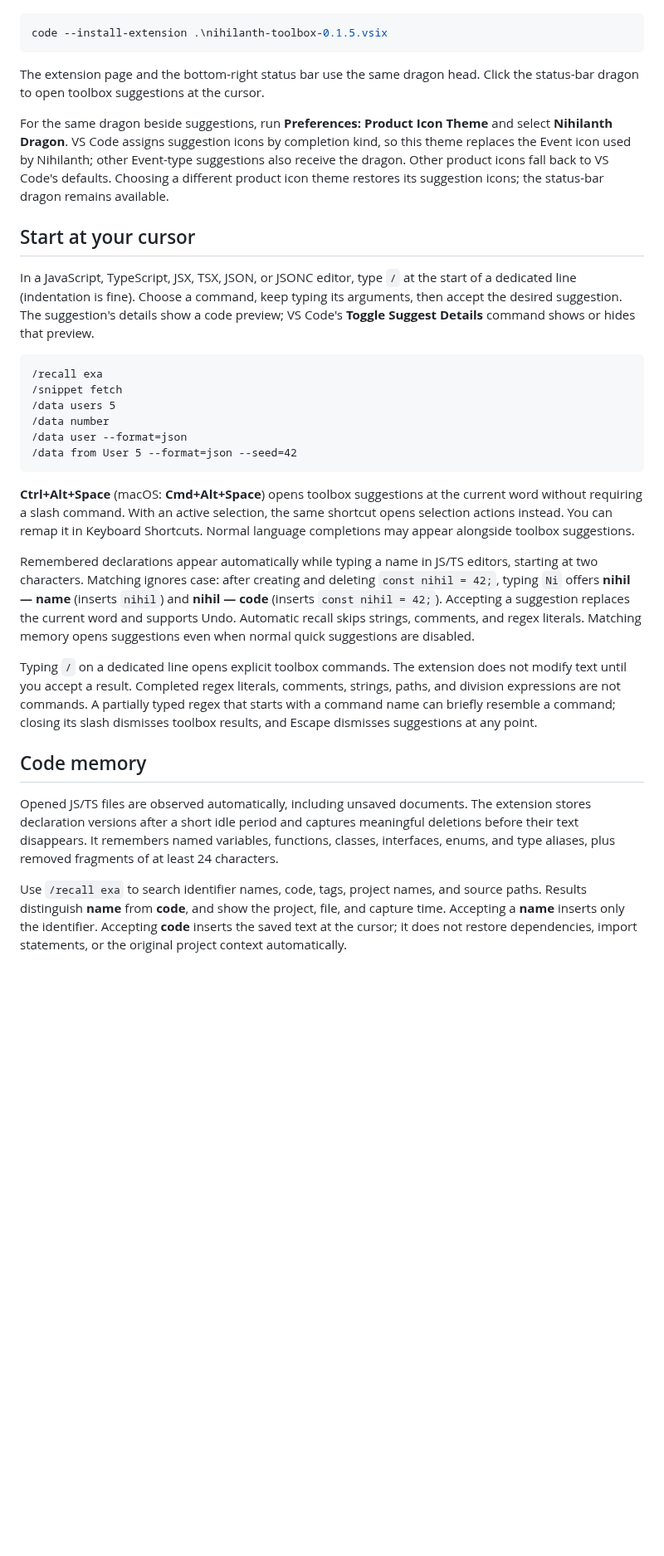
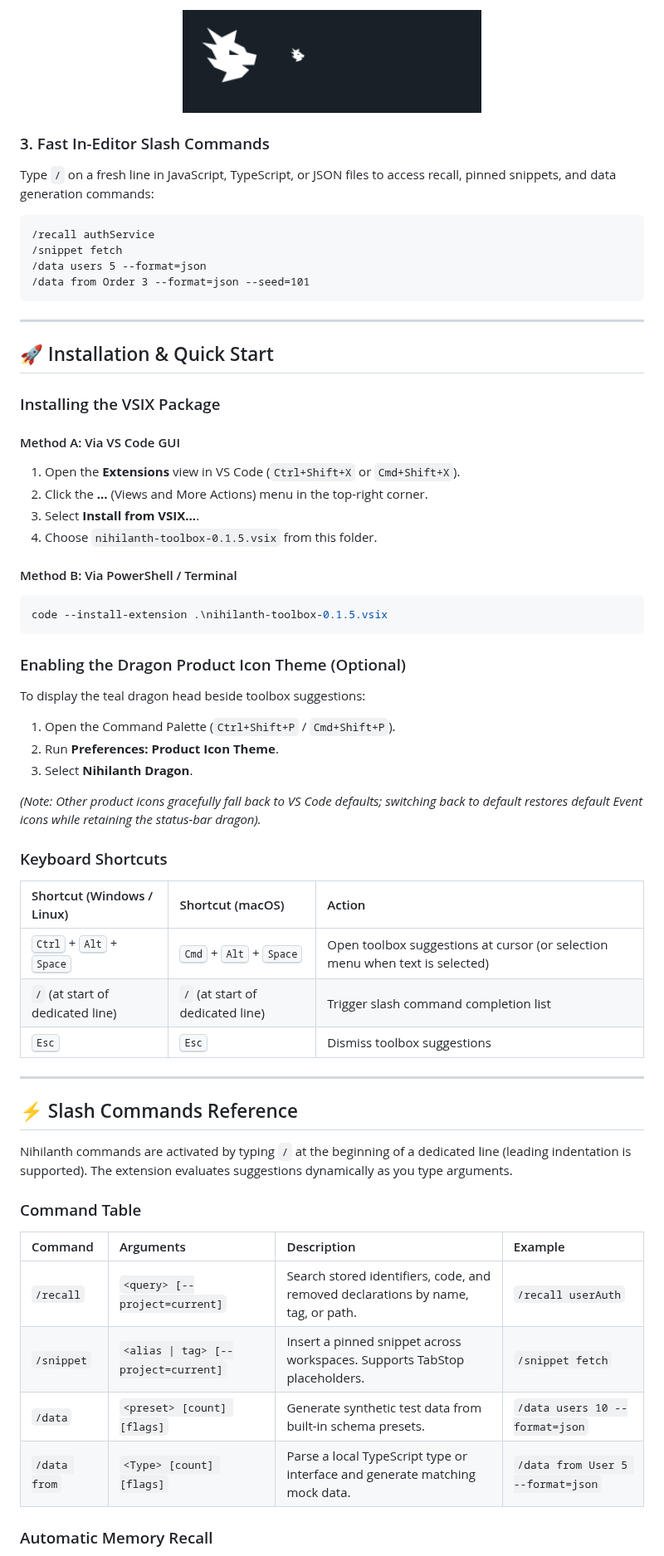
Before and after one commit to projectGloria/Nihilanth, a Markdown page: README.md, the part around one of its changes. Shown at 83% size. Drawn GitHub-style; pictures changed too: media/dragon-preview.png (added); blank space fills up the shorter version.

Commit message:
Expand README and add preview images
Add visual previews and comprehensive documentation for Nihilanth Toolbox features, installation, commands, configuration, and development.

````diff
--- a/README.md
+++ b/README.md
@@ -13,33 +111,65 @@ Alternatively, run:
+<p align="center">
+  <img src="media/dragon-preview.png" alt="Nihilanth status bar and icon theme preview" width="360" />
+</p>
+
+### 3. Fast In-Editor Slash Commands
+Type `/` on a fresh line in JavaScript, TypeScript, or JSON files to access recall, pinned snippets, and data generation commands:
+
+```text
+/recall authService
+/snippet fetch
+/data users 5 --format=json
+/data from Order 3 --format=json --seed=101
+```
+
+---
+
+## 🚀 Installation &amp; Quick Start
+
+### Installing the VSIX Package
+
+#### Method A: Via VS Code GUI
+1. Open the **Extensions** view in VS Code (`Ctrl+Shift+X` or `Cmd+Shift+X`).
+2. Click the **…** (Views and More Actions) menu in the top-right corner.
+3. Select **Install from VSIX…**.
+4. Choose `nihilanth-toolbox-0.1.5.vsix` from this folder.
+
+#### Method B: Via PowerShell / Terminal
 ```powershell
 code --install-extension .\nihilanth-toolbox-0.1.5.vsix
 ```
 
-The extension page and the bottom-right status bar use the same dragon head. Click the status-bar dragon to open toolbox suggestions at the cursor.
+### Enabling the Dragon Product Icon Theme (Optional)
 
-For the same dragon beside suggestions, run **Preferences: Product Icon Theme** and select **Nihilanth Dragon**. VS Code assigns suggestion icons by completion kind, so this theme replaces the Event icon used by Nihilanth; other Event-type suggestions also receive the dragon. Other product icons fall back to VS Code's defaults. Choosing a different product icon theme restores its suggestion icons; the status-bar dragon remains available.
+To display the teal dragon head beside toolbox suggestions:
+1. Open the Command Palette (`Ctrl+Shift+P` / `Cmd+Shift+P`).
+2. Run **Preferences: Product Icon Theme**.
+3. Select **Nihilanth Dragon**.
 
-## Start at your cursor
+*(Note: Other product icons gracefully fall back to VS Code defaults; switching back to default restores default Event icons while retaining the status-bar dragon).*
 
-In a JavaScript, TypeScript, JSX, TSX, JSON, or JSONC editor, type `/` at the start of a dedicated line (indentation is fine). Choose a command, keep typing its arguments, then accept the desired suggestion. The suggestion's details show a code preview; VS Code's **Toggle Suggest Details** command shows or hides that preview.
+### Keyboard Shortcuts
 
-```text
-/recall exa
-/snippet fetch
-/data users 5
-/data number
-/data user --format=json
-/data from User 5 --format=json --seed=42
-```
+| Shortcut (Windows / Linux) | Shortcut (macOS) | Action |
+| :--- | :--- | :--- |
+| <kbd>Ctrl</kbd> + <kbd>Alt</kbd> + <kbd>Space</kbd> | <kbd>Cmd</kbd> + <kbd>Alt</kbd> + <kbd>Space</kbd> | Open toolbox suggestions at cursor (or selection menu when text is selected) |
+| `/` (at start of dedicated line) | `/` (at start of dedicated line) | Trigger slash command completion list |
+| <kbd>Esc</kbd> | <kbd>Esc</kbd> | Dismiss toolbox suggestions |
 
-**Ctrl+Alt+Space** (macOS: **Cmd+Alt+Space**) opens toolbox suggestions at the current word without requiring a slash command. With an active selection, the same shortcut opens selection actions instead. You can remap it in Keyboard Shortcuts. Normal language completions may appear alongside toolbox suggestions.
+---
 
-Remembered declarations appear automatically while typing a name in JS/TS editors, starting at two characters. Matching ignores case: after creating and deleting `const nihil = 42;`, typing `Ni` offers **nihil — name** (inserts `nihil`) and **nihil — code** (inserts `const nihil = 42;`). Accepting a suggestion replaces the current word and supports Undo. Automatic recall skips strings, comments, and regex literals. Matching memory opens suggestions even when normal quick suggestions are disabled.
+## ⚡ Slash Commands Reference
 
-Typing `/` on a dedicated line opens explicit toolbox commands. The extension does not modify text until you accept a result. Completed regex literals, comments, strings, paths, and division expressions are not commands. A partially typed regex that starts with a command name can briefly resemble a command; closing its slash dismisses toolbox results, and Escape dismisses suggestions at any point.
+Nihilanth commands are activated by typing `/` at the beginning of a dedicated line (leading indentation is supported). The extension evaluates suggestions dynamically as you type arguments.
 
-## Code memory
+### Command Table
 
-Opened JS/TS files are observed automatically, including unsaved documents. The extension stores declaration versions after a short idle period and captures meaningful deletions before their text disappears. It remembers named variables, functions, classes, interfaces, enums, and type aliases, plus removed fragments of at least 24 characters.
+| Command | Arguments | Description | Example |
+| :--- | :--- | :--- | :--- |
+| `/recall` | `<query> [--project=current]` | Search stored identifiers, code, and removed declarations by name, tag, or path. | `/recall userAuth` |
+| `/snippet` | `<alias \| tag> [--project=current]` | Insert a pinned snippet across workspaces. Supports TabStop placeholders. | `/snippet fetch` |
+| `/data` | `<preset> [count] [flags]` | Generate synthetic test data from built-in schema presets. | `/data users 10 --format=json` |
+| `/data from` | `<Type> [count] [flags]` | Parse a local TypeScript type or interface and generate matching mock data. | `/data from User 5 --format=json` |
 
-Use `/recall exa` to search identifier names, code, tags, project names, and source paths. Results distinguish **name** from **code**, and show the project, file, and capture time. Accepting a **name** inserts only the identifier. Accepting **code** inserts the saved text at the cursor; it does not restore dependencies, import statements, or the original project context automatically.
+### Automatic Memory Recall
 
````
Also changed, not shown: other parts of README.md (+207 -44 lines), media/completion-preview.png (added).
